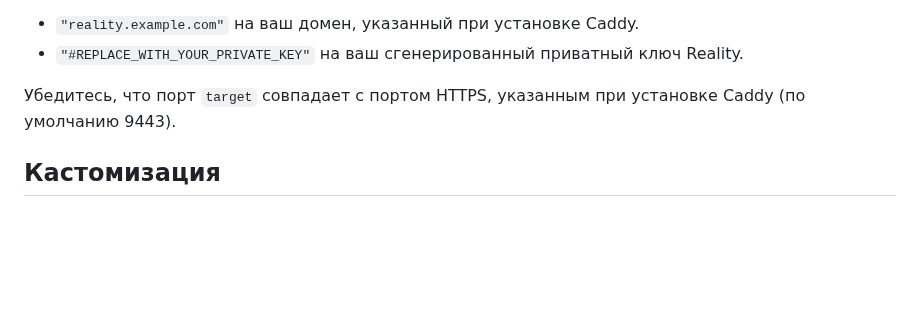
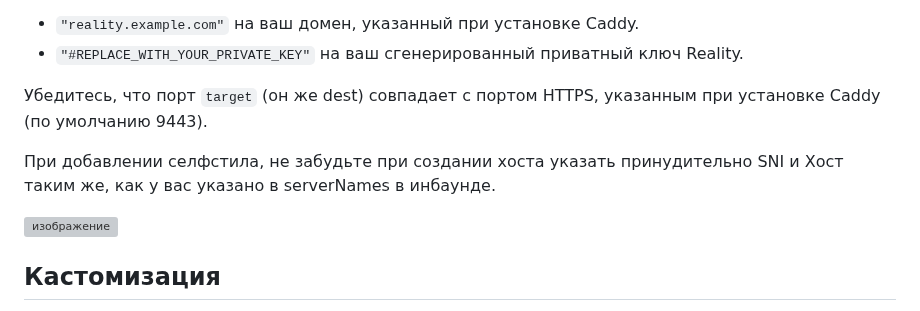
Before and after one commit to roflone/remnawave-scripts, a Markdown page: README-selfsteal.md, the part around the change. Drawn GitHub-style; blank space fills up the shorter version; grey boxes are pictures that could not be loaded.

```diff
--- a/README-selfsteal.md
+++ b/README-selfsteal.md
@@ -198,7 +198,12 @@ selfsteal update
 - `"reality.example.com"` на ваш домен, указанный при установке Caddy.
 - `"#REPLACE_WITH_YOUR_PRIVATE_KEY"` на ваш сгенерированный приватный ключ Reality.
 
-Убедитесь, что порт `target` совпадает с портом HTTPS, указанным при установке Caddy (по умолчанию 9443).
+Убедитесь, что порт `target` (он же dest) совпадает с портом HTTPS, указанным при установке Caddy (по умолчанию 9443).
+
+При добавлении селфстила, не забудьте при создании хоста указать принудительно SNI и Хост таким же, как у вас указано в serverNames в инбаунде.
+
+<img width="438" height="435" alt="изображение" src="https://github.com/user-attachments/assets/57f00a62-1cad-4225-825c-23ed6a779744" />
+
 
 ## Кастомизация
 
```
